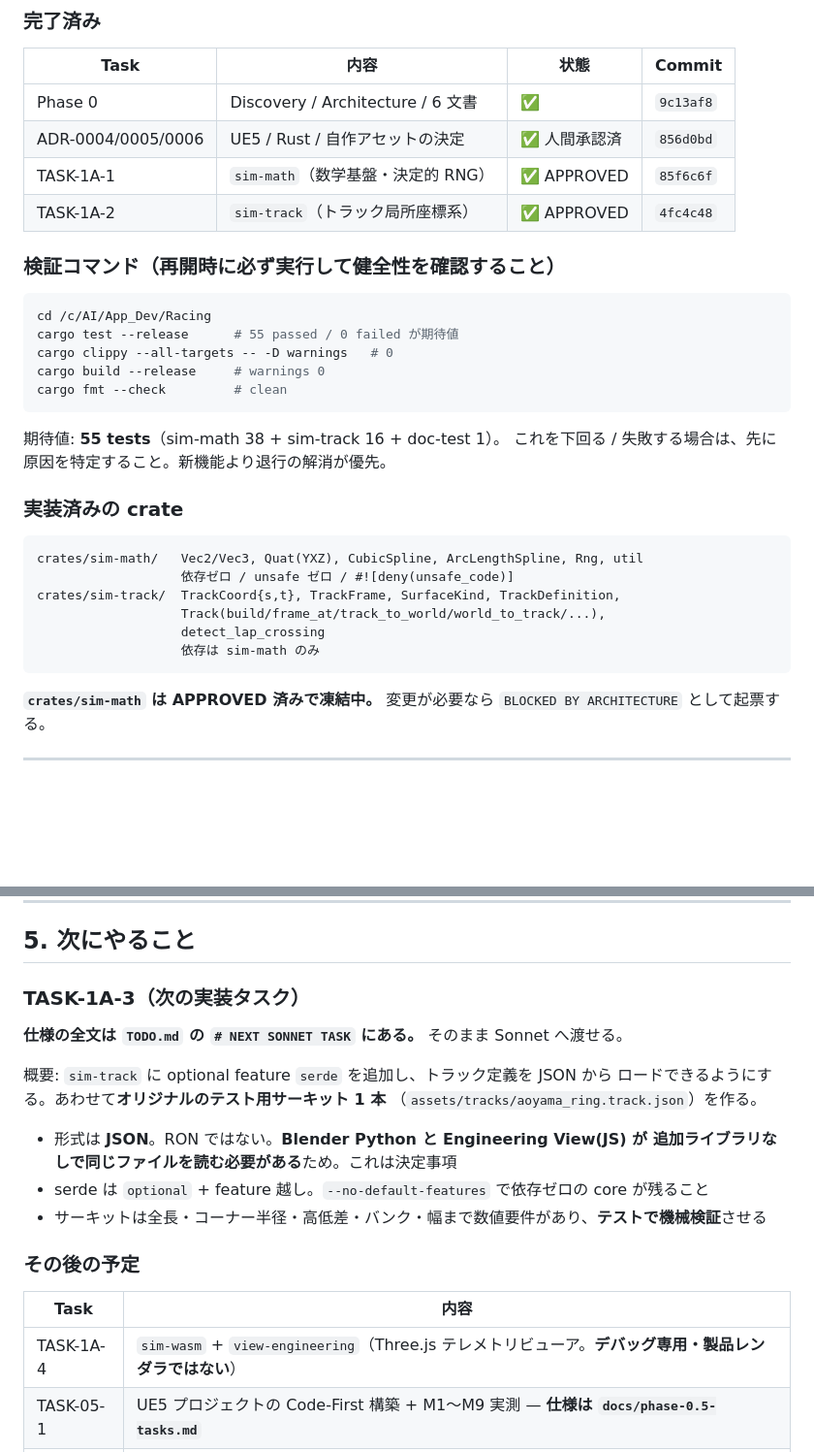
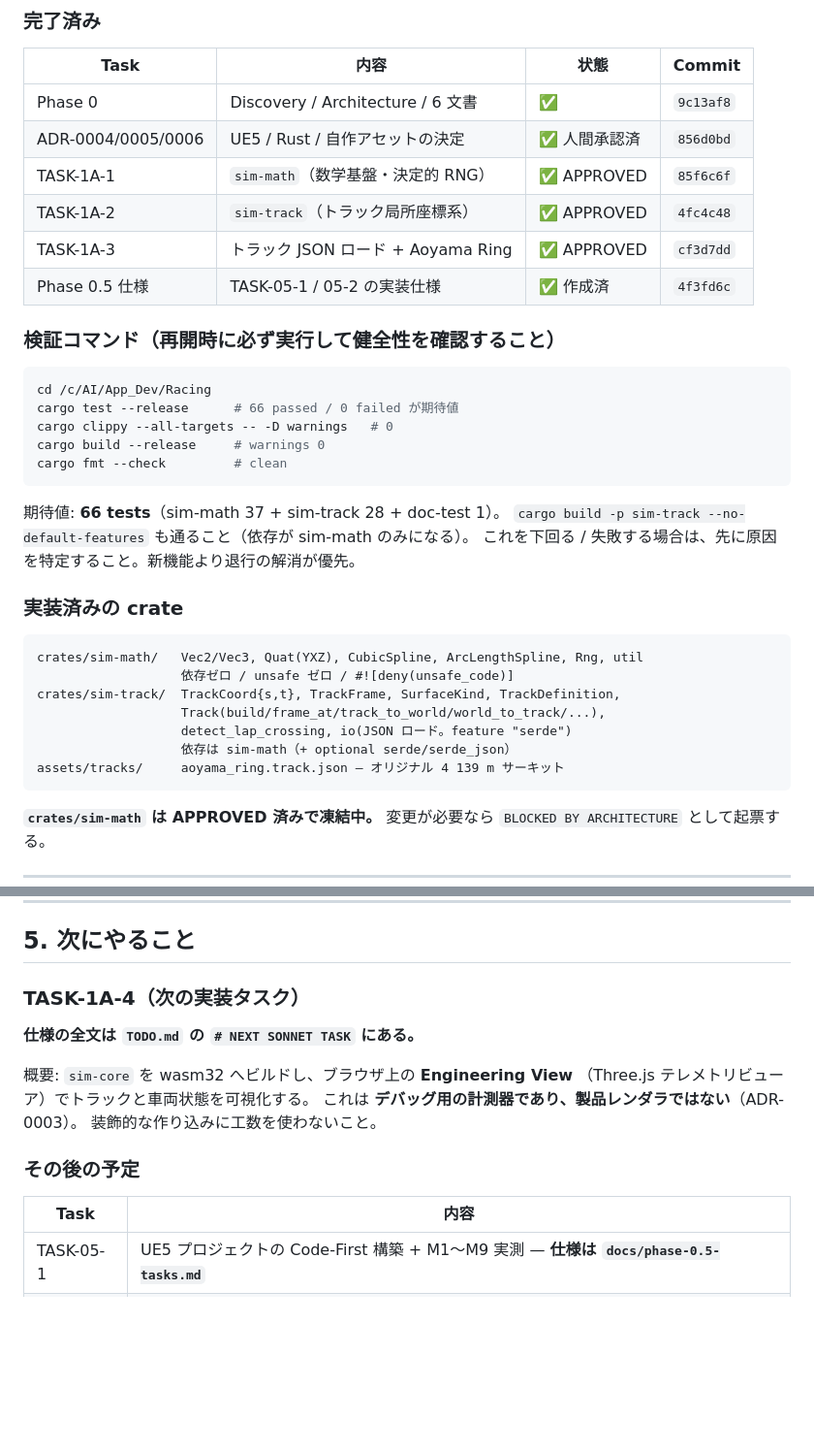
Before and after one commit to oh12kj-dot/Racing, a Markdown page: HANDOFF.md, 2 parts joined by grey strips. Shown at 97% size. GitHub-like rendering; blank space fills up the shorter version.

Commit message:
docs: update handoff state after TASK-1A-3
Co-Authored-By: Claude Opus 5 <noreply@anthropic.com>

````diff
--- a/HANDOFF.md
+++ b/HANDOFF.md
@@ -46,18 +47,21 @@ Last updated: 2026-09-07
 | ADR-0004/0005/0006 | UE5 / Rust / 自作アセットの決定 | ✅ 人間承認済 | `856d0bd` |
 | TASK-1A-1 | `sim-math`（数学基盤・決定的 RNG） | ✅ APPROVED | `85f6c6f` |
 | TASK-1A-2 | `sim-track`（トラック局所座標系） | ✅ APPROVED | `4fc4c48` |
+| TASK-1A-3 | トラック JSON ロード + Aoyama Ring | ✅ APPROVED | `cf3d7dd` |
+| Phase 0.5 仕様 | TASK-05-1 / 05-2 の実装仕様 | ✅ 作成済 | `4f3fd6c` |
 
 ### 検証コマンド（再開時に必ず実行して健全性を確認すること）
 
 ```bash
 cd /c/AI/App_Dev/Racing
-cargo test --release      # 55 passed / 0 failed が期待値
+cargo test --release      # 66 passed / 0 failed が期待値
 cargo clippy --all-targets -- -D warnings   # 0
 cargo build --release     # warnings 0
 cargo fmt --check         # clean
 ```
 
-期待値: **55 tests**（sim-math 38 + sim-track 16 + doc-test 1）。
+期待値: **66 tests**（sim-math 37 + sim-track 28 + doc-test 1）。
+`cargo build -p sim-track --no-default-features` も通ること（依存が sim-math のみになる）。
 これを下回る / 失敗する場合は、先に原因を特定すること。新機能より退行の解消が優先。
 
 ### 実装済みの crate
@@ -67,8 +71,9 @@ crates/sim-math/   Vec2/Vec3, Quat(YXZ), CubicSpline, ArcLengthSpline, Rng, util
                    依存ゼロ / unsafe ゼロ / #![deny(unsafe_code)]
 crates/sim-track/  TrackCoord{s,t}, TrackFrame, SurfaceKind, TrackDefinition,
                    Track(build/frame_at/track_to_world/world_to_track/...),
-                   detect_lap_crossing
-                   依存は sim-math のみ
+                   detect_lap_crossing, io(JSON ロード。feature "serde")
+                   依存は sim-math（+ optional serde/serde_json）
+assets/tracks/     aoyama_ring.track.json — オリジナル 4 139 m サーキット
 ```
 
 **`crates/sim-math` は APPROVED 済みで凍結中。** 変更が必要なら `BLOCKED BY ARCHITECTURE` として起票する。
@@ -144,24 +149,19 @@ Severity は `CRITICAL / HIGH / MEDIUM / LOW`。
 
 ## 5. 次にやること
 
-### TASK-1A-3（次の実装タスク）
+### TASK-1A-4（次の実装タスク）
 
-**仕様の全文は `TODO.md` の `# NEXT SONNET TASK` にある。** そのまま Sonnet へ渡せる。
+**仕様の全文は `TODO.md` の `# NEXT SONNET TASK` にある。**
 
-概要: `sim-track` に optional feature `serde` を追加し、トラック定義を JSON から
-ロードできるようにする。あわせて**オリジナルのテスト用サーキット 1 本**
-（`assets/tracks/aoyama_ring.track.json`）を作る。
-
-- 形式は **JSON**。RON ではない。**Blender Python と Engineering View(JS) が
-  追加ライブラリなしで同じファイルを読む必要がある**ため。これは決定事項
-- serde は `optional` + feature 越し。`--no-default-features` で依存ゼロの core が残ること
-- サーキットは全長・コーナー半径・高低差・バンク・幅まで数値要件があり、**テストで機械検証**させる
+概要: `sim-core` を wasm32 へビルドし、ブラウザ上の **Engineering View**
+（Three.js テレメトリビューア）でトラックと車両状態を可視化する。
+これは **デバッグ用の計測器であり、製品レンダラではない**（ADR-0003）。
+装飾的な作り込みに工数を使わないこと。
 
 ### その後の予定
 
 | Task | 内容 |
 |------|------|
-| TASK-1A-4 | `sim-wasm` + `view-engineering`（Three.js テレメトリビューア。**デバッグ専用・製品レンダラではない**） |
 | TASK-05-1 | UE5 プロジェクトの Code-First 構築 + M1〜M9 実測 — **仕様は `docs/phase-0.5-tasks.md`** |
 | TASK-05-2 | Blender 車両生成パイプライン — **仕様は `docs/phase-0.5-tasks.md`**（先に着手可） |
 | Phase 1B | `sim-vehicle`（サスペンション + Pacejka タイヤ + パワートレイン + 空力） |
````
Also changed, not shown: other parts of HANDOFF.md (+15 -4 lines).
